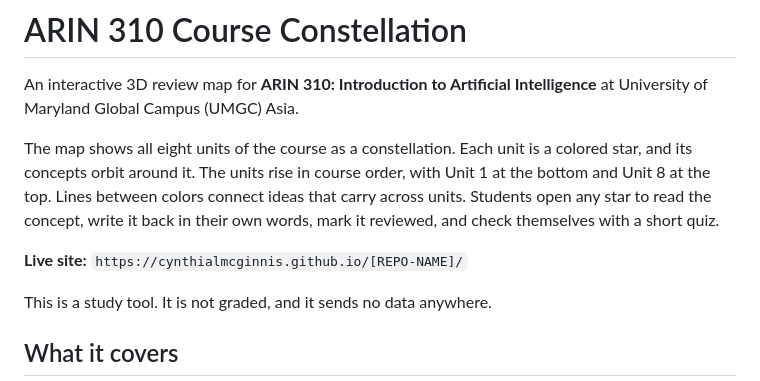
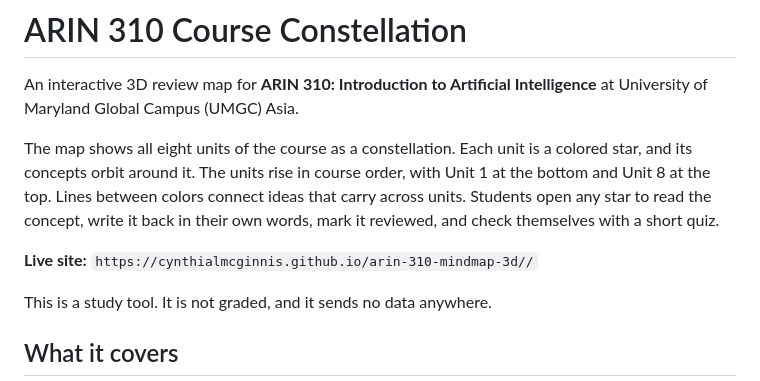
Before and after one commit to cynthialmcginnis/arin-310-mindmap-3d, a Markdown page: README.md, the part around the change. Drawn GitHub-style.

Commit message:
Fix live site URL in README.md
Updated the live site URL in the README file.

```diff
--- a/README.md
+++ b/README.md
@@ -4,7 +4,7 @@ An interactive 3D review map for **ARIN 310: Introduction to Artificial Intellig
 
 The map shows all eight units of the course as a constellation. Each unit is a colored star, and its concepts orbit around it. The units rise in course order, with Unit 1 at the bottom and Unit 8 at the top. Lines between colors connect ideas that carry across units. Students open any star to read the concept, write it back in their own words, mark it reviewed, and check themselves with a short quiz.
 
-**Live site:** `https://cynthialmcginnis.github.io/[REPO-NAME]/`
+**Live site:** `https://cynthialmcginnis.github.io/arin-310-mindmap-3d//`
 
 This is a study tool. It is not graded, and it sends no data anywhere.
 
```
